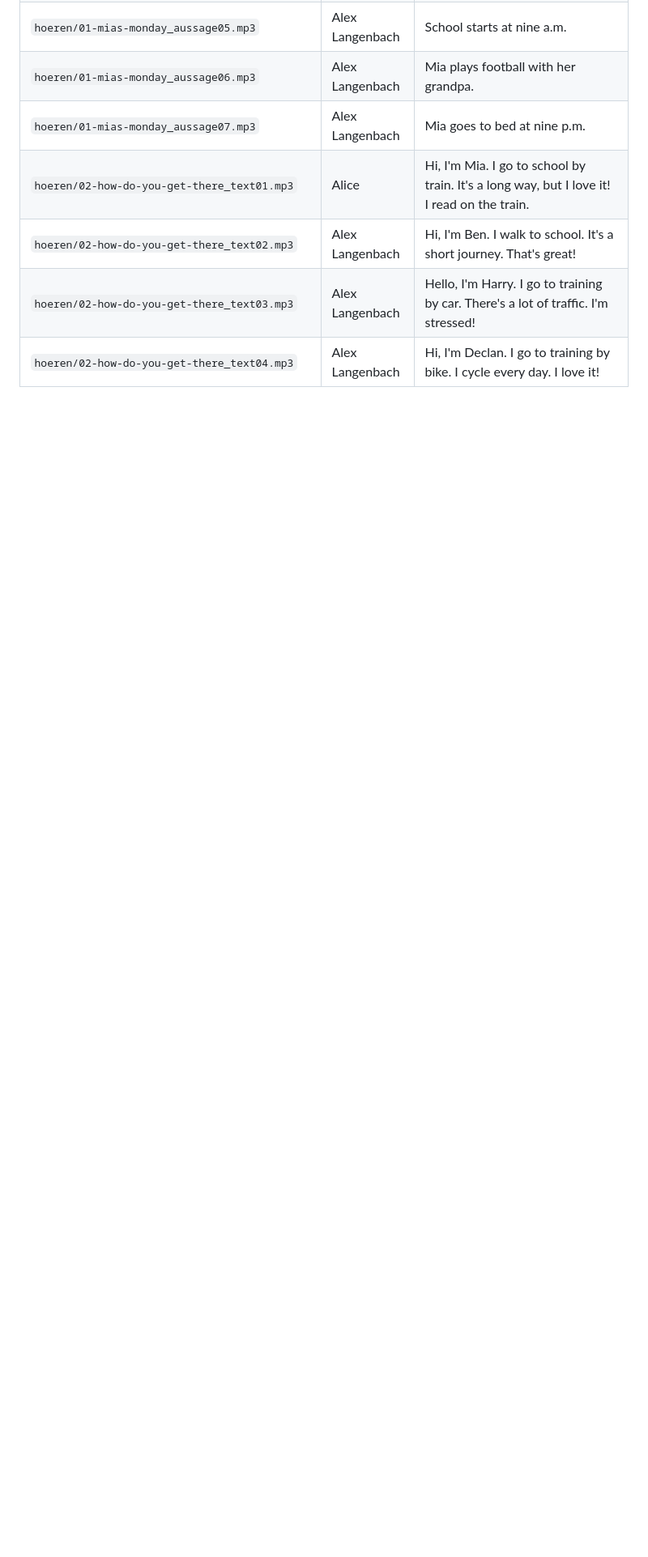
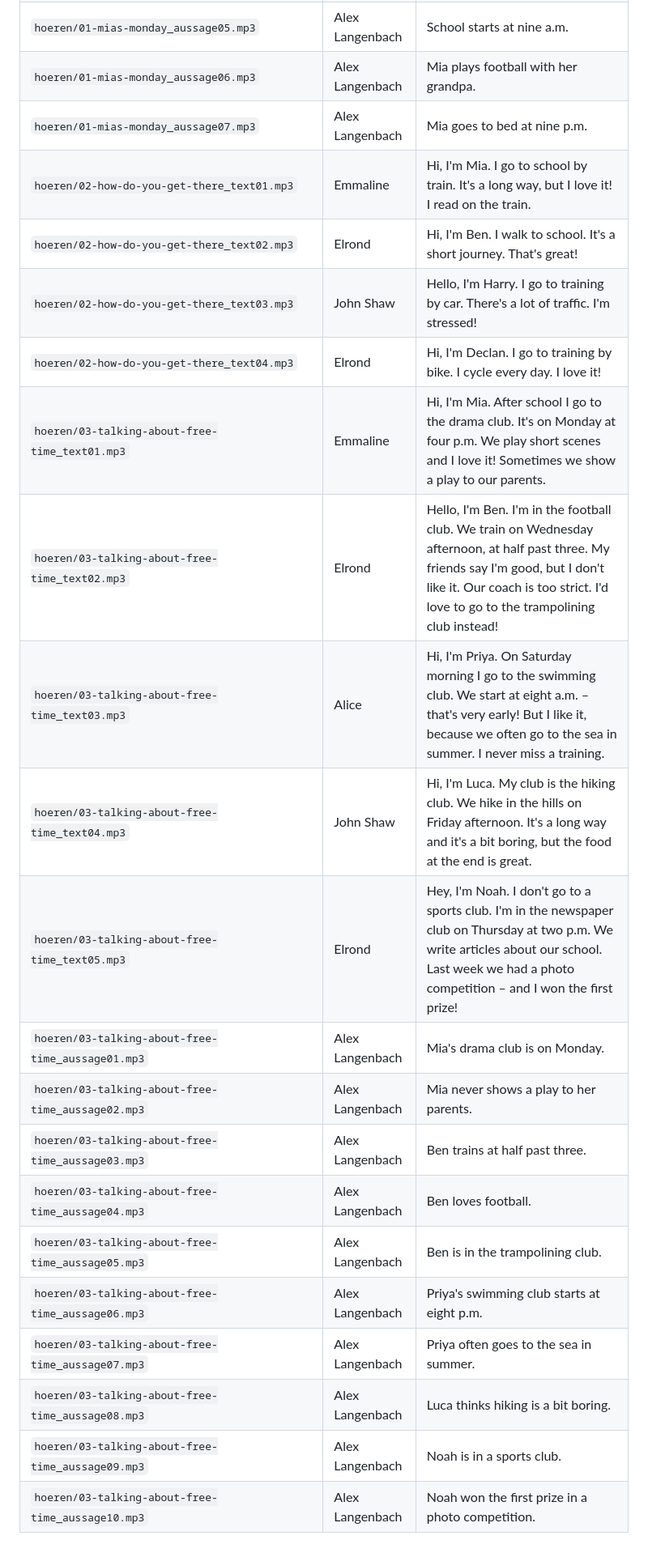
Before and after one commit to langenbachalex/School, a Markdown page: docs/sprechtexte.md, the part around one of its changes. Shown at 81% size. GitHub-like rendering; blank space fills up the shorter version.

Commit message:
Sprechtexte aktualisiert (Hörübung 3)
Co-Authored-By: Claude Fable 5.1 <noreply@anthropic.com>
Claude-Session: https://claude.ai/code/session_01UZgbw89yXZXxCGn6rzHZKY

```diff
--- a/docs/sprechtexte.md
+++ b/docs/sprechtexte.md
@@ -481,7 +481,22 @@ Stimmen: Alex Langenbach – Mr. Alex' eigene Stimme; Alice – britische Frauen
 | `hoeren/01-mias-monday_aussage05.mp3` | Alex Langenbach | School starts at nine a.m. |
 | `hoeren/01-mias-monday_aussage06.mp3` | Alex Langenbach | Mia plays football with her grandpa. |
 | `hoeren/01-mias-monday_aussage07.mp3` | Alex Langenbach | Mia goes to bed at nine p.m. |
-| `hoeren/02-how-do-you-get-there_text01.mp3` | Alice | Hi, I'm Mia. I go to school by train. It's a long way, but I love it! I read on the train. |
-| `hoeren/02-how-do-you-get-there_text02.mp3` | Alex Langenbach | Hi, I'm Ben. I walk to school. It's a short journey. That's great! |
-| `hoeren/02-how-do-you-get-there_text03.mp3` | Alex Langenbach | Hello, I'm Harry. I go to training by car. There's a lot of traffic. I'm stressed! |
-| `hoeren/02-how-do-you-get-there_text04.mp3` | Alex Langenbach | Hi, I'm Declan. I go to training by bike. I cycle every day. I love it! |
+| `hoeren/02-how-do-you-get-there_text01.mp3` | Emmaline | Hi, I'm Mia. I go to school by train. It's a long way, but I love it! I read on the train. |
+| `hoeren/02-how-do-you-get-there_text02.mp3` | Elrond | Hi, I'm Ben. I walk to school. It's a short journey. That's great! |
+| `hoeren/02-how-do-you-get-there_text03.mp3` | John Shaw | Hello, I'm Harry. I go to training by car. There's a lot of traffic. I'm stressed! |
+| `hoeren/02-how-do-you-get-there_text04.mp3` | Elrond | Hi, I'm Declan. I go to training by bike. I cycle every day. I love it! |
+| `hoeren/03-talking-about-free-time_text01.mp3` | Emmaline | Hi, I'm Mia. After school I go to the drama club. It's on Monday at four p.m. We play short scenes and I love it! Sometimes we show a play to our parents. |
+| `hoeren/03-talking-about-free-time_text02.mp3` | Elrond | Hello, I'm Ben. I'm in the football club. We train on Wednesday afternoon, at half past three. My friends say I'm good, but I don't like it. Our coach is too strict. I'd love to go to the trampolining club instead! |
+| `hoeren/03-talking-about-free-time_text03.mp3` | Alice | Hi, I'm Priya. On Saturday morning I go to the swimming club. We start at eight a.m. – that's very early! But I like it, because we often go to the sea in summer. I never miss a training. |
+| `hoeren/03-talking-about-free-time_text04.mp3` | John Shaw | Hi, I'm Luca. My club is the hiking club. We hike in the hills on Friday afternoon. It's a long way and it's a bit boring, but the food at the end is great. |
+| `hoeren/03-talking-about-free-time_text05.mp3` | Elrond | Hey, I'm Noah. I don't go to a sports club. I'm in the newspaper club on Thursday at two p.m. We write articles about our school. Last week we had a photo competition – and I won the first prize! |
+| `hoeren/03-talking-about-free-time_aussage01.mp3` | Alex Langenbach | Mia's drama club is on Monday. |
+| `hoeren/03-talking-about-free-time_aussage02.mp3` | Alex Langenbach | Mia never shows a play to her parents. |
+| `hoeren/03-talking-about-free-time_aussage03.mp3` | Alex Langenbach | Ben trains at half past three. |
+| `hoeren/03-talking-about-free-time_aussage04.mp3` | Alex Langenbach | Ben loves football. |
+| `hoeren/03-talking-about-free-time_aussage05.mp3` | Alex Langenbach | Ben is in the trampolining club. |
+| `hoeren/03-talking-about-free-time_aussage06.mp3` | Alex Langenbach | Priya's swimming club starts at eight p.m. |
+| `hoeren/03-talking-about-free-time_aussage07.mp3` | Alex Langenbach | Priya often goes to the sea in summer. |
+| `hoeren/03-talking-about-free-time_aussage08.mp3` | Alex Langenbach | Luca thinks hiking is a bit boring. |
+| `hoeren/03-talking-about-free-time_aussage09.mp3` | Alex Langenbach | Noah is in a sports club. |
+| `hoeren/03-talking-about-free-time_aussage10.mp3` | Alex Langenbach | Noah won the first prize in a photo competition. |
```
Also changed, not shown: other parts of docs/sprechtexte.md (+3 -3 lines).
